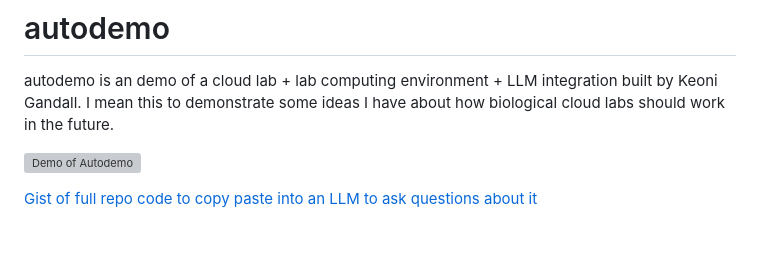
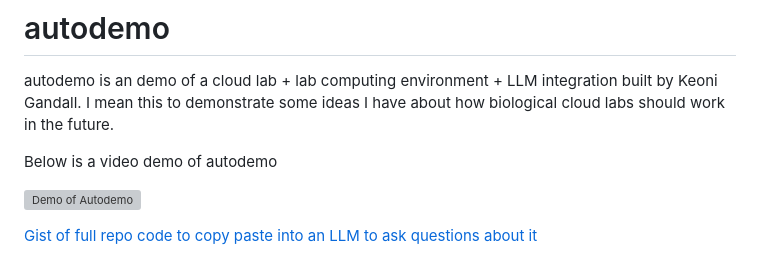
Before and after one commit to Koeng101/autodemo, a Markdown page: README.md, the part around the change. Rendered like a GitHub page; blank space fills up the shorter version; grey boxes are pictures that could not be loaded.

Commit message:
add descriptor of video

```diff
--- a/README.md
+++ b/README.md
@@ -1,6 +1,8 @@
 # autodemo
 
 autodemo is an demo of a cloud lab + lab computing environment + LLM integration built by Keoni Gandall. I mean this to demonstrate some ideas I have about how biological cloud labs should work in the future.
+
+Below is a video demo of autodemo
 
 [![Demo of Autodemo](https://img.youtube.com/vi/BEUKxsUfO9w/0.jpg)](https://youtu.be/BEUKxsUfO9w)
 
```
